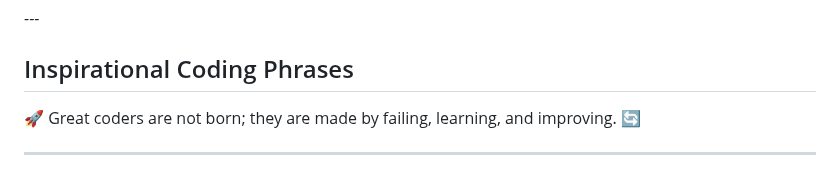
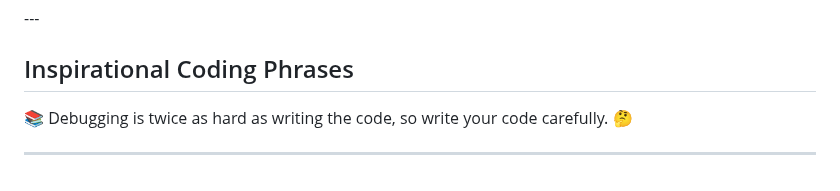
Before and after one commit to MicchelFAB/Micchelfab, a Markdown page: README.md, the part around the change. Rendered like a GitHub page.

Commit message:
Update inspirational phrase in README

```diff
--- a/README.md
+++ b/README.md
@@ -137,6 +137,6 @@ I am a student at [42 Porto](https://www.42porto.com/) passionate about coding a
 
 ## Inspirational Coding Phrases
 
-<p id="inspirational-phrase">🚀 Great coders are not born; they are made by failing, learning, and improving. 🔄</p>
+<p id="inspirational-phrase">📚 Debugging is twice as hard as writing the code, so write your code carefully. 🤔</p>
 
 ---
```
